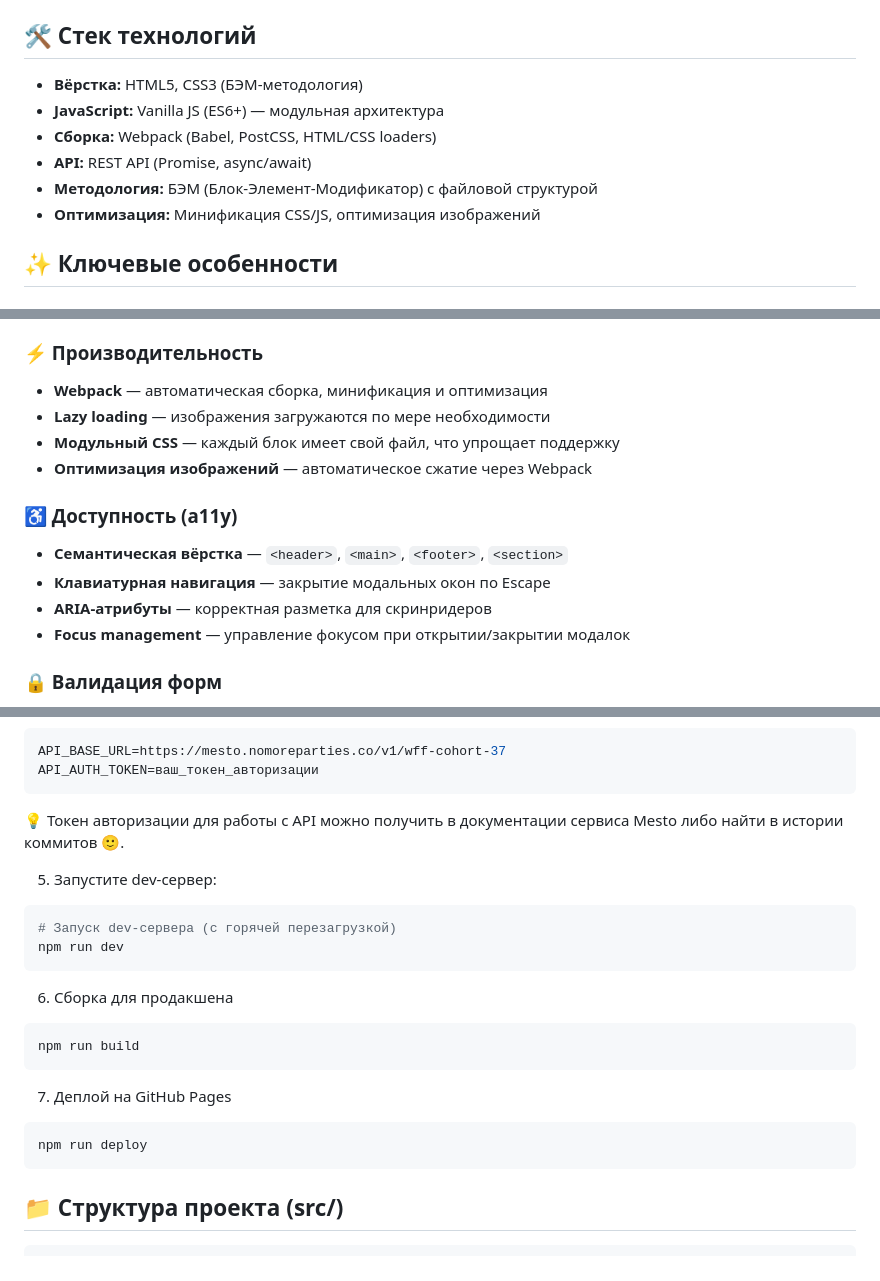
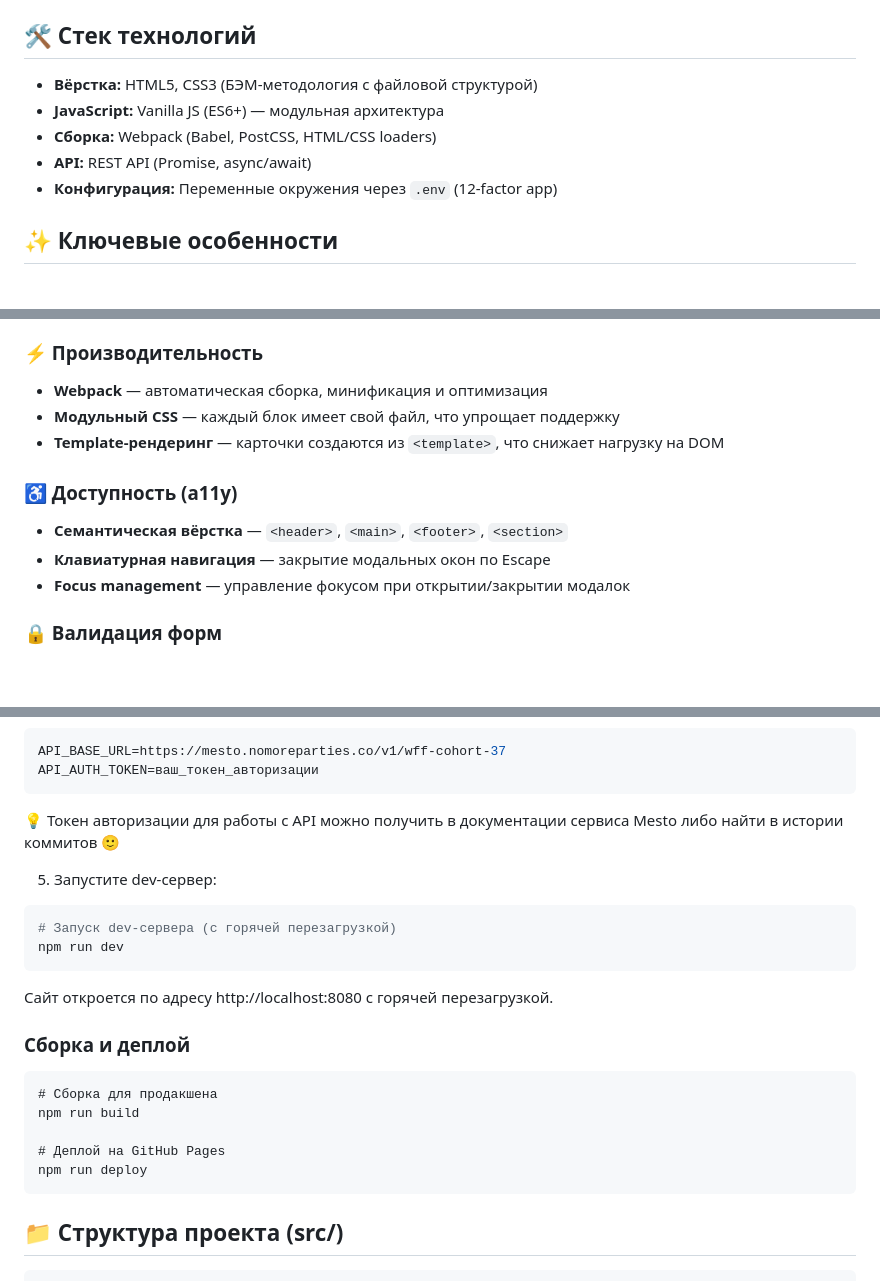
Before and after one commit to Annenkov-Konstantin/mesto-project-ff, a Markdown page: README.md, 3 parts joined by grey strips. GitHub-like rendering; blank space fills up the shorter version.

Commit message:
Новый bundle

````diff
--- a/README.md
+++ b/README.md
@@ -34,12 +34,11 @@
 
 ## 🛠 Стек технологий
 
-- **Вёрстка:** HTML5, CSS3 (БЭМ-методология)
+- **Вёрстка:** HTML5, CSS3 (БЭМ-методология с файловой структурой)
 - **JavaScript:** Vanilla JS (ES6+) — модульная архитектура
 - **Сборка:** Webpack (Babel, PostCSS, HTML/CSS loaders)
 - **API:** REST API (Promise, async/await)
-- **Методология:** БЭМ (Блок-Элемент-Модификатор) с файловой структурой
-- **Оптимизация:** Минификация CSS/JS, оптимизация изображений
+- **Конфигурация:** Переменные окружения через `.env` (12-factor app)
 
 ## ✨ Ключевые особенности
 
@@ -54,15 +53,13 @@
 ### ⚡ Производительность
 
 - **Webpack** — автоматическая сборка, минификация и оптимизация
-- **Lazy loading** — изображения загружаются по мере необходимости
 - **Модульный CSS** — каждый блок имеет свой файл, что упрощает поддержку
-- **Оптимизация изображений** — автоматическое сжатие через Webpack
+- **Template-рендеринг** — карточки создаются из `<template>`, что снижает нагрузку на DOM
 
 ### ♿ Доступность (a11y)
 
 - **Семантическая вёрстка** — `<header>`, `<main>`, `<footer>`, `<section>`
 - **Клавиатурная навигация** — закрытие модальных окон по Escape
-- **ARIA-атрибуты** — корректная разметка для скринридеров
 - **Focus management** — управление фокусом при открытии/закрытии модалок
 
 ### 🔒 Валидация форм
@@ -126,7 +121,7 @@ API_BASE_URL=https://mesto.nomoreparties.co/v1/wff-cohort-37
 API_AUTH_TOKEN=ваш_токен_авторизации
 ```
 
-💡 Токен авторизации для работы с API можно получить в документации сервиса Mesto либо найти в истории коммитов 🙂.
+💡 Токен авторизации для работы с API можно получить в документации сервиса Mesto либо найти в истории коммитов 🙂
 
 5. Запустите dev-сервер:
 
@@ -135,18 +130,17 @@ API_AUTH_TOKEN=ваш_токен_авторизации
 npm run dev
 ```
 
-6. Сборка для продакшена
+Сайт откроется по адресу http://localhost:8080 с горячей перезагрузкой.
+
+### Сборка и деплой
 
 ```
+# Сборка для продакшена
 npm run build
-```
 
-7. Деплой на GitHub Pages
-
-```
+# Деплой на GitHub Pages
 npm run deploy
 ```
-
 
 ## 📁 Структура проекта (src/)
 
````
Also changed, not shown: other parts of README.md (+3 -5 lines).
